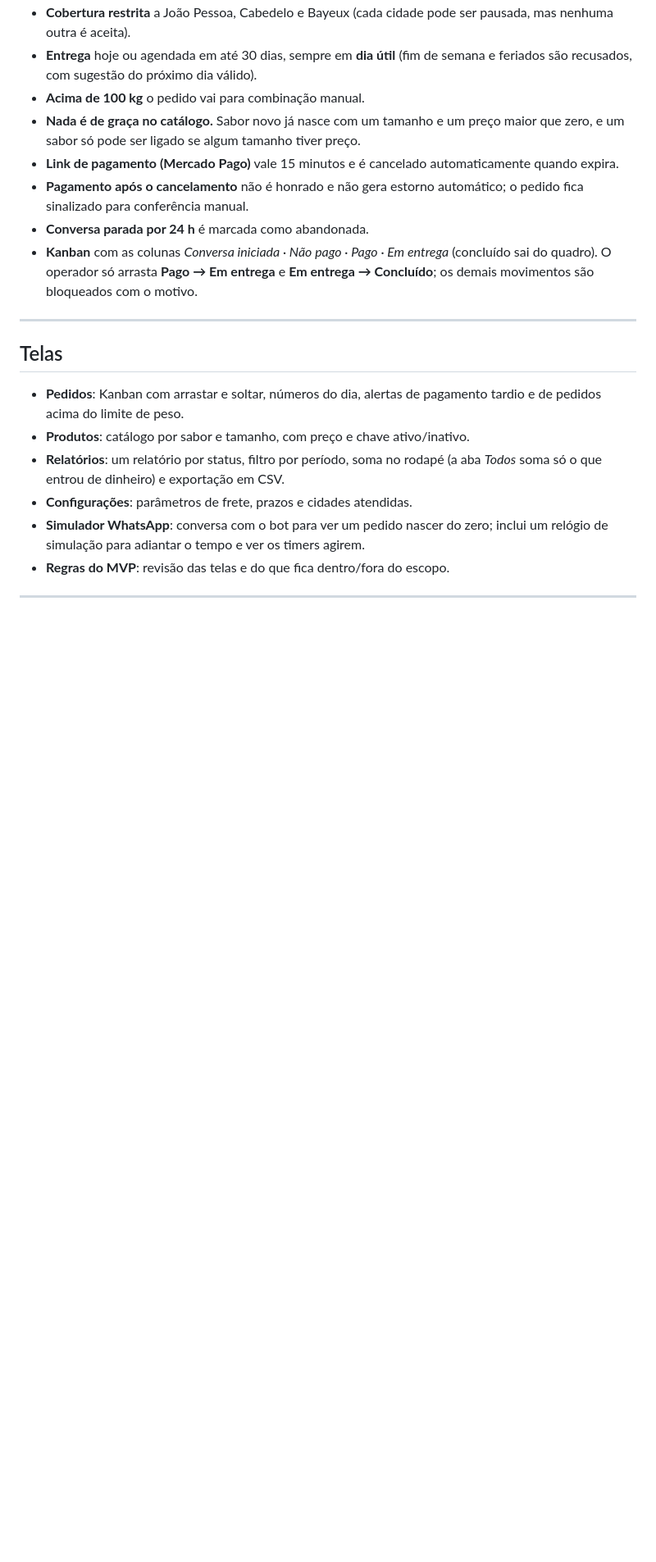
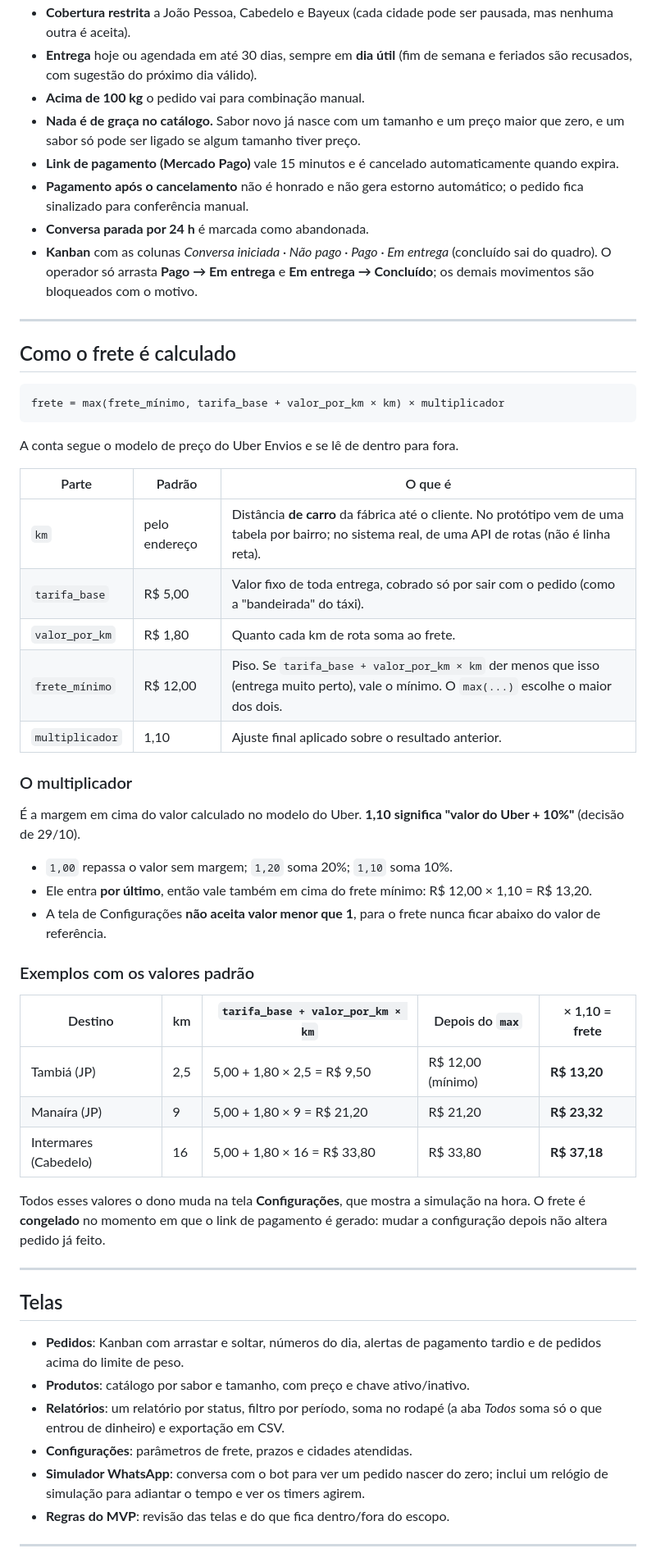
Before and after one commit to Abraaog/painel-natural-sabor, a Markdown page: README.md, the part around one of its changes. Shown at 82% size. Rendered like a GitHub page; blank space fills up the shorter version.

Commit message:
docs: explica cada parte do cálculo do frete e o multiplicador

````diff
--- a/README.md
+++ b/README.md
@@ -58,6 +58,47 @@ npx serve .
 - **Kanban** com as colunas *Conversa iniciada · Não pago · Pago · Em entrega*
   (concluído sai do quadro). O operador só arrasta **Pago → Em entrega** e
   **Em entrega → Concluído**; os demais movimentos são bloqueados com o motivo.
+
+---
+
+## Como o frete é calculado
+
+```
+frete = max(frete_mínimo, tarifa_base + valor_por_km × km) × multiplicador
+```
+
+A conta segue o modelo de preço do Uber Envios e se lê de dentro para fora.
+
+| Parte           | Padrão      | O que é |
+| --------------- | ----------- | ------- |
+| `km`            | pelo endereço | Distância **de carro** da fábrica até o cliente. No protótipo vem de uma tabela por bairro; no sistema real, de uma API de rotas (não é linha reta). |
+| `tarifa_base`   | R$ 5,00     | Valor fixo de toda entrega, cobrado só por sair com o pedido (como a "bandeirada" do táxi). |
+| `valor_por_km`  | R$ 1,80     | Quanto cada km de rota soma ao frete. |
+| `frete_mínimo`  | R$ 12,00    | Piso. Se `tarifa_base + valor_por_km × km` der menos que isso (entrega muito perto), vale o mínimo. O `max(...)` escolhe o maior dos dois. |
+| `multiplicador` | 1,10        | Ajuste final aplicado sobre o resultado anterior. |
+
+### O multiplicador
+
+É a margem em cima do valor calculado no modelo do Uber. **1,10 significa
+"valor do Uber + 10%"** (decisão de 29/10).
+
+- `1,00` repassa o valor sem margem; `1,20` soma 20%; `1,10` soma 10%.
+- Ele entra **por último**, então vale também em cima do frete mínimo:
+  R$ 12,00 × 1,10 = R$ 13,20.
+- A tela de Configurações **não aceita valor menor que 1**, para o frete nunca
+  ficar abaixo do valor de referência.
+
+### Exemplos com os valores padrão
+
+| Destino               | km  | `tarifa_base + valor_por_km × km` | Depois do `max` | × 1,10 = **frete** |
+| --------------------- | --- | --------------------------------- | --------------- | ------------------ |
+| Tambiá (JP)           | 2,5 | 5,00 + 1,80 × 2,5 = R$ 9,50       | R$ 12,00 (mínimo) | **R$ 13,20**     |
+| Manaíra (JP)          | 9   | 5,00 + 1,80 × 9 = R$ 21,20        | R$ 21,20        | **R$ 23,32**       |
+| Intermares (Cabedelo) | 16  | 5,00 + 1,80 × 16 = R$ 33,80       | R$ 33,80        | **R$ 37,18**       |
+
+Todos esses valores o dono muda na tela **Configurações**, que mostra a
+simulação na hora. O frete é **congelado** no momento em que o link de
+pagamento é gerado: mudar a configuração depois não altera pedido já feito.
 
 ---
 
````
Also changed, not shown: other parts of README.md (+2 -2 lines).
